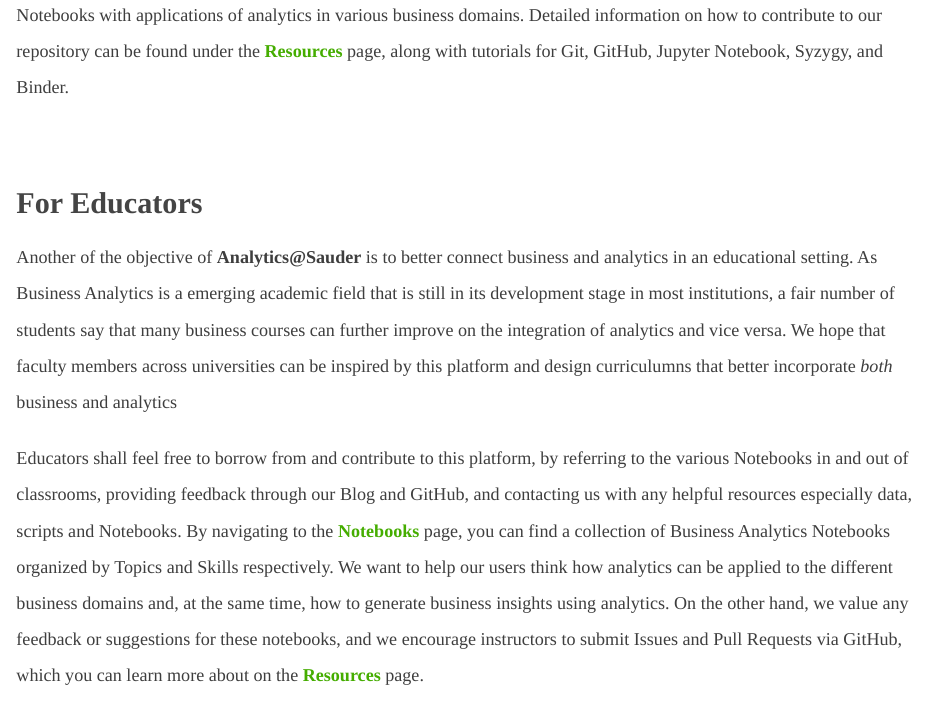
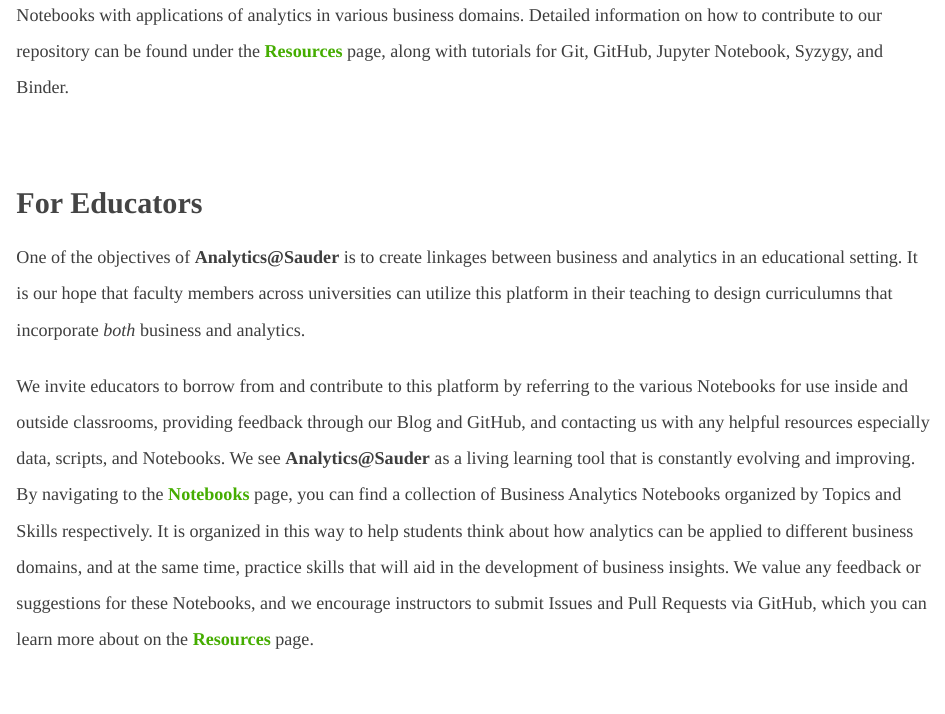
Before and after one commit to Analytics-at-Sauder/Analytics-at-Sauder.github.io, an R Markdown document (index.Rmd): the page in a window 1100 px wide, from 1100 px down. The pictures show the output file index.html that the author committed with the source, opened offline; library style sheets and scripts come from the installed R packages.

Commit message:
edit home page instructor guide

````diff
--- a/index.Rmd
+++ b/index.Rmd
@@ -24,7 +24,7 @@
 </div>
 <div id="for-faculties" class="home-page">
   <h2>For Educators</h2>
-  <p>Another of the objective of <strong>Analytics@Sauder</strong> is to better connect business and analytics in an educational setting. As Business Analytics is a emerging academic field that is still in its development stage in most institutions, a fair number of students say that many business courses can further improve on the integration of analytics and vice versa. We hope that faculty members across universities can be inspired by this platform and design curriculumns that better incorporate <em>both</em> business and analytics</p>
-  <p>Educators shall feel free to borrow from and contribute to this platform, by referring to the various Notebooks in and out of classrooms, providing feedback through our Blog and GitHub, and contacting us with any helpful resources especially data, scripts and Notebooks. By navigating to the <a href="notebooks.html" target="_blank"><strong>Notebooks</strong></a> page, you can find a collection of Business Analytics Notebooks organized by Topics and Skills respectively. We want to help our users think how analytics can be applied to the different business domains and, at the same time, how to generate business insights using analytics. On the other hand, we value any feedback or suggestions for these notebooks, and we encourage instructors to submit Issues and Pull Requests via GitHub, which you can learn more about on the <a href="resources.html#collaboration" target="_blank"><strong>Resources</strong></a> page.</p>
+  <p>One of the objectives of <strong>Analytics@Sauder</strong> is to create linkages between business and analytics in an educational setting. It is our hope that faculty members across universities can utilize this platform in their teaching to design curriculumns that incorporate <em>both</em> business and analytics.</p>
+  <p>We invite educators to borrow from and contribute to this platform by referring to the various Notebooks for use inside and outside classrooms, providing feedback through our Blog and GitHub, and contacting us with any helpful resources especially data, scripts, and Notebooks. We see <strong>Analytics@Sauder</strong> as a living learning tool that is constantly evolving and improving. By navigating to the <a href="notebooks.html" target="_blank"><strong>Notebooks</strong></a> page, you can find a collection of Business Analytics Notebooks organized by Topics and Skills respectively. It is organized in this way to help students think about how analytics can be applied to different business domains, and at the same time, practice skills that will aid in the development of business insights. We value any feedback or suggestions for these Notebooks, and we encourage instructors to submit Issues and Pull Requests via GitHub, which you can learn more about on the <a href="resources.html#collaboration" target="_blank"><strong>Resources</strong></a> page.</p>
 </div>
 ```
````
Also changed, not shown: index.html.
